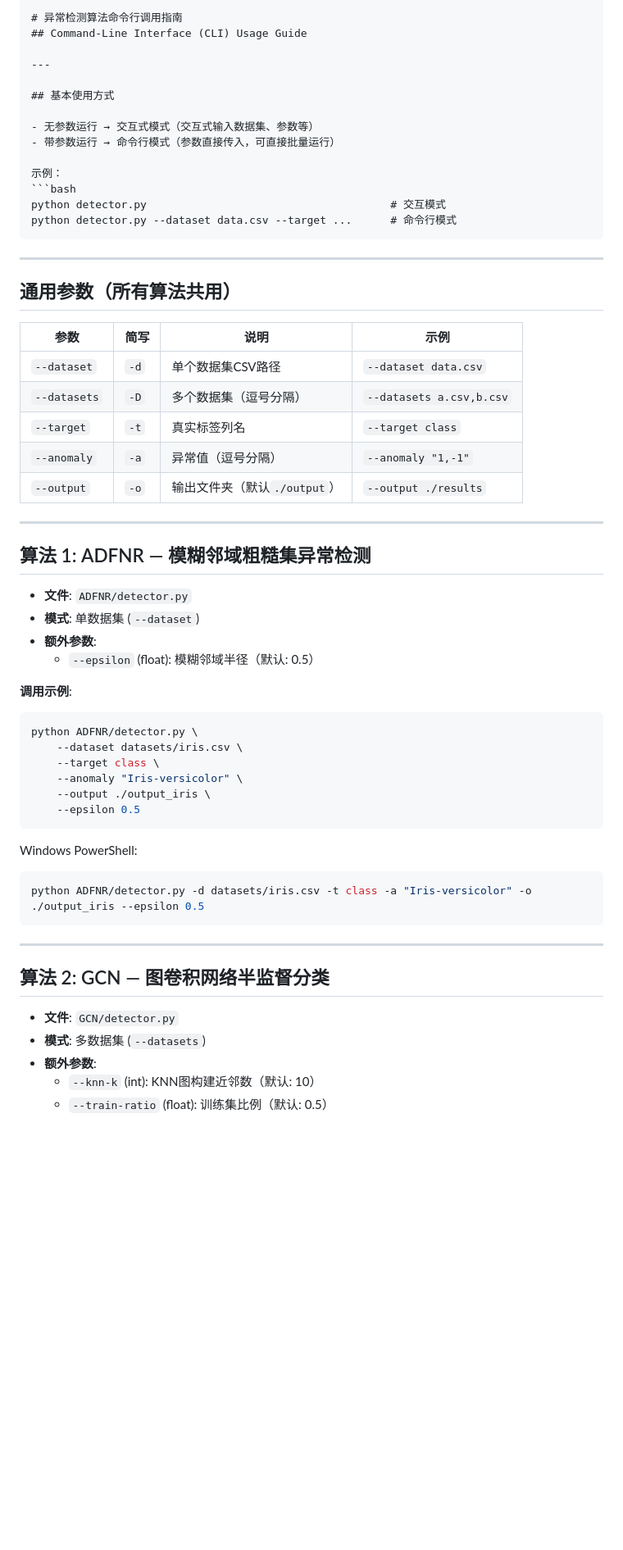
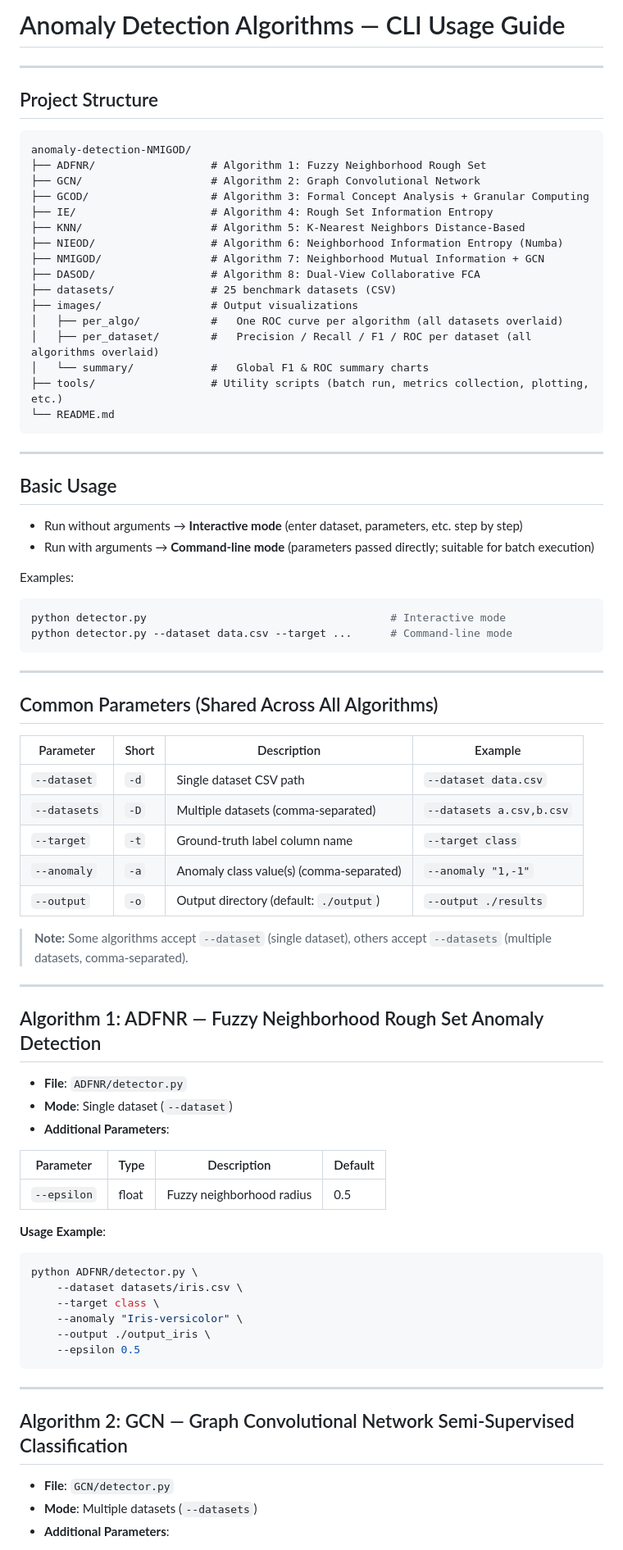
Before and after one commit to zhiyuandaoren/anomaly-detection-NMIGOD, a Markdown page: README.md, the part around one of its changes. Shown at 82% size. Rendered like a GitHub page; blank space fills up the shorter version.

````diff
--- a/README.md
+++ b/README.md
@@ -1,42 +1,68 @@
-```markdown
-# 异常检测算法命令行调用指南
-## Command-Line Interface (CLI) Usage Guide
+# Anomaly Detection Algorithms — CLI Usage Guide
 
 ---
 
-## 基本使用方式
+## Project Structure
 
-- 无参数运行 → 交互式模式（交互式输入数据集、参数等）
-- 带参数运行 → 命令行模式（参数直接传入，可直接批量运行）
-
-示例：
-```bash
-python detector.py                                      # 交互模式
-python detector.py --dataset data.csv --target ...      # 命令行模式
+```
+anomaly-detection-NMIGOD/
+├── ADFNR/                  # Algorithm 1: Fuzzy Neighborhood Rough Set
+├── GCN/                    # Algorithm 2: Graph Convolutional Network
+├── GCOD/                   # Algorithm 3: Formal Concept Analysis + Granular Computing
+├── IE/                     # Algorithm 4: Rough Set Information Entropy
+├── KNN/                    # Algorithm 5: K-Nearest Neighbors Distance-Based
+├── NIEOD/                  # Algorithm 6: Neighborhood Information Entropy (Numba)
+├── NMIGOD/                 # Algorithm 7: Neighborhood Mutual Information + GCN
+├── DASOD/                  # Algorithm 8: Dual-View Collaborative FCA
+├── datasets/               # 25 benchmark datasets (CSV)
+├── images/                 # Output visualizations
+│   ├── per_algo/           #   One ROC curve per algorithm (all datasets overlaid)
+│   ├── per_dataset/        #   Precision / Recall / F1 / ROC per dataset (all algorithms overlaid)
+│   └── summary/            #   Global F1 & ROC summary charts
+├── tools/                  # Utility scripts (batch run, metrics collection, plotting, etc.)
+└── README.md
 ```
 
 ---
 
-## 通用参数（所有算法共用）
+## Basic Usage
 
-| 参数 | 简写 | 说明 | 示例 |
-|------|------|------|------|
-| `--dataset` | `-d` | 单个数据集CSV路径 | `--dataset data.csv` |
-| `--datasets` | `-D` | 多个数据集（逗号分隔） | `--datasets a.csv,b.csv` |
-| `--target` | `-t` | 真实标签列名 | `--target class` |
-| `--anomaly` | `-a` | 异常值（逗号分隔） | `--anomaly "1,-1"` |
-| `--output` | `-o` | 输出文件夹（默认`./output`） | `--output ./results` |
+- Run without arguments → **Interactive mode** (enter dataset, parameters, etc. step by step)
+- Run with arguments → **Command-line mode** (parameters passed directly; suitable for batch execution)
+
+Examples:
+```bash
+python detector.py                                      # Interactive mode
+python detector.py --dataset data.csv --target ...      # Command-line mode
+```
 
 ---
 
-## 算法 1: ADFNR — 模糊邻域粗糙集异常检测
+## Common Parameters (Shared Across All Algorithms)
 
-- **文件**: `ADFNR/detector.py`
-- **模式**: 单数据集 (`--dataset`)
-- **额外参数**:
-  - `--epsilon` (float): 模糊邻域半径（默认: 0.5）
+| Parameter   | Short | Description                                        | Example                  |
+|-------------|-------|----------------------------------------------------|--------------------------|
+| `--dataset` | `-d`  | Single dataset CSV path                            | `--dataset data.csv`     |
+| `--datasets`| `-D`  | Multiple datasets (comma-separated)                | `--datasets a.csv,b.csv` |
+| `--target`  | `-t`  | Ground-truth label column name                     | `--target class`         |
+| `--anomaly` | `-a`  | Anomaly class value(s) (comma-separated)           | `--anomaly "1,-1"`       |
+| `--output`  | `-o`  | Output directory (default: `./output`)             | `--output ./results`     |
 
-**调用示例**:
+> **Note:** Some algorithms accept `--dataset` (single dataset), others accept `--datasets` (multiple datasets, comma-separated).
+
+---
+
+## Algorithm 1: ADFNR — Fuzzy Neighborhood Rough Set Anomaly Detection
+
+- **File**: `ADFNR/detector.py`
+- **Mode**: Single dataset (`--dataset`)
+- **Additional Parameters**:
+
+| Parameter    | Type  | Description                         | Default |
+|--------------|-------|-------------------------------------|---------|
+| `--epsilon`  | float | Fuzzy neighborhood radius           | 0.5     |
+
+**Usage Example**:
 ```bash
 python ADFNR/detector.py \
     --dataset datasets/iris.csv \
@@ -46,18 +72,11 @@ python ADFNR/detector.py \
     --epsilon 0.5
 ```
 
-Windows PowerShell:
-```powershell
-python ADFNR/detector.py -d datasets/iris.csv -t class -a "Iris-versicolor" -o ./output_iris --epsilon 0.5
-```
-
 ---
 
-## 算法 2: GCN — 图卷积网络半监督分类
+## Algorithm 2: GCN — Graph Convolutional Network Semi-Supervised Classification
 
-- **文件**: `GCN/detector.py`
-- **模式**: 多数据集 (`--datasets`)
-- **额外参数**:
-  - `--knn-k` (int): KNN图构建近邻数（默认: 10）
-  - `--train-ratio` (float): 训练集比例（默认: 0.5）
+- **File**: `GCN/detector.py`
+- **Mode**: Multiple datasets (`--datasets`)
+- **Additional Parameters**:
 
````
Also changed, not shown: other parts of README.md (+156 -94 lines).
